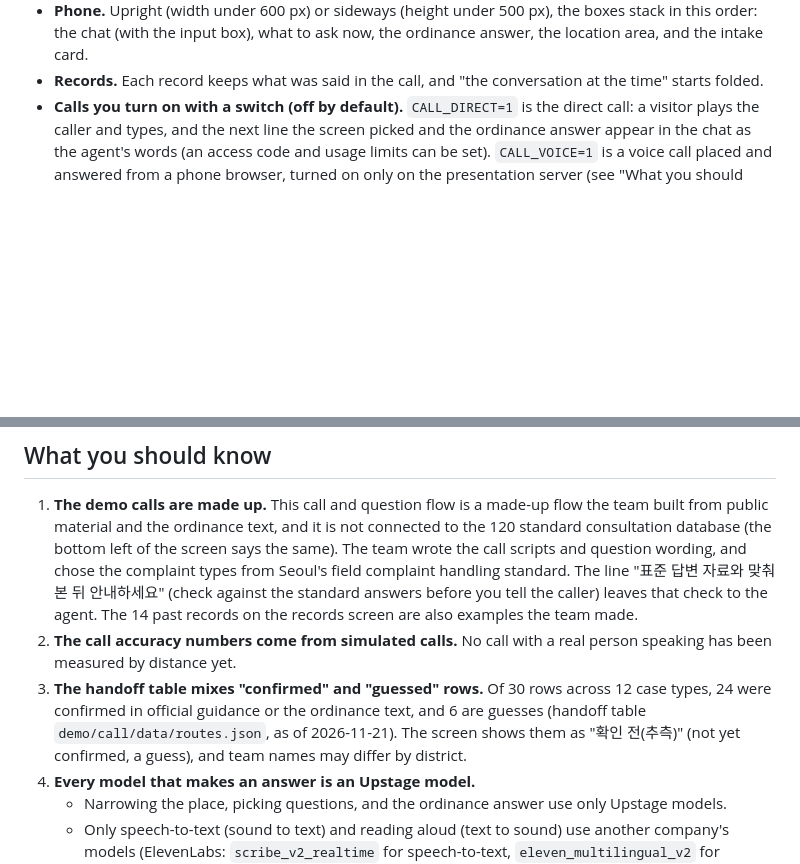
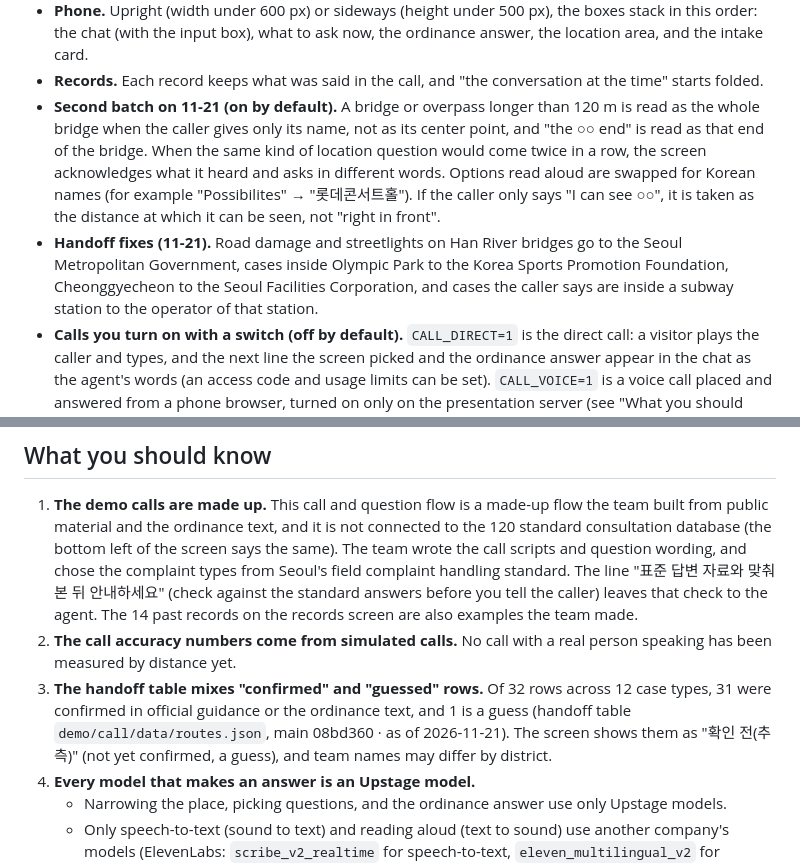
Before and after one commit to team-gg-aibc/aibc2026-gg, a Markdown page: README.en.md, 2 parts joined by grey strips. Drawn GitHub-style; folded sections open; blank space fills up the shorter version.

```diff
--- a/README.en.md
+++ b/README.en.md
@@ -97,6 +97,8 @@ So we narrow down the place during the call. Each source and how to use it caref
 - **Building heights.** The buildings in the script get a roof outline. The heights in Seoul's data are not measured; they are floors × 3.5 m.
 - **Phone.** Upright (width under 600 px) or sideways (height under 500 px), the boxes stack in this order: the chat (with the input box), what to ask now, the ordinance answer, the location area, and the intake card.
 - **Records.** Each record keeps what was said in the call, and "the conversation at the time" starts folded.
+- **Second batch on 11-21 (on by default).** A bridge or overpass longer than 120 m is read as the whole bridge when the caller gives only its name, not as its center point, and "the ○○ end" is read as that end of the bridge. When the same kind of location question would come twice in a row, the screen acknowledges what it heard and asks in different words. Options read aloud are swapped for Korean names (for example "Possibilites" → "롯데콘서트홀"). If the caller only says "I can see ○○", it is taken as the distance at which it can be seen, not "right in front".
+- **Handoff fixes (11-21).** Road damage and streetlights on Han River bridges go to the Seoul Metropolitan Government, cases inside Olympic Park to the Korea Sports Promotion Foundation, Cheonggyecheon to the Seoul Facilities Corporation, and cases the caller says are inside a subway station to the operator of that station.
 - **Calls you turn on with a switch (off by default).** `CALL_DIRECT=1` is the direct call: a visitor plays the caller and types, and the next line the screen picked and the ordinance answer appear in the chat as the agent's words (an access code and usage limits can be set). `CALL_VOICE=1` is a voice call placed and answered from a phone browser, turned on only on the presentation server (see "What you should know" 4). Details are in [`demo/call/voice/README.md`](demo/call/voice/README.md) (Korean).
 
 </details>
@@ -396,7 +405,7 @@ The demo's other environment variables are in [`demo/call/README.md`](demo/call/
 
 1. **The demo calls are made up.** This call and question flow is a made-up flow the team built from public material and the ordinance text, and it is not connected to the 120 standard consultation database (the bottom left of the screen says the same). The team wrote the call scripts and question wording, and chose the complaint types from Seoul's field complaint handling standard. The line "표준 답변 자료와 맞춰 본 뒤 안내하세요" (check against the standard answers before you tell the caller) leaves that check to the agent. The 14 past records on the records screen are also examples the team made.
 2. **The call accuracy numbers come from simulated calls.** No call with a real person speaking has been measured by distance yet.
-3. **The handoff table mixes "confirmed" and "guessed" rows.** Of 30 rows across 12 case types, 24 were confirmed in official guidance or the ordinance text, and 6 are guesses (handoff table `demo/call/data/routes.json`, as of 2026-11-21). The screen shows them as "확인 전(추측)" (not yet confirmed, a guess), and team names may differ by district.
+3. **The handoff table mixes "confirmed" and "guessed" rows.** Of 32 rows across 12 case types, 31 were confirmed in official guidance or the ordinance text, and 1 is a guess (handoff table `demo/call/data/routes.json`, main 08bd360 · as of 2026-11-21). The screen shows them as "확인 전(추측)" (not yet confirmed, a guess), and team names may differ by district.
 4. **Every model that makes an answer is an Upstage model.**
    - Narrowing the place, picking questions, and the ordinance answer use only Upstage models.
    - Only speech-to-text (sound to text) and reading aloud (text to sound) use another company's models (ElevenLabs: `scribe_v2_realtime` for speech-to-text, `eleven_multilingual_v2` for reading aloud), because Upstage offers no speech-to-text or speech synthesis model.
```
Also changed, not shown: other parts of README.en.md (+12 -5 lines), README.md (+15 -7 lines), docs/img/readme/call-handoff.png, docs/img/readme/call-narrowing.png.
